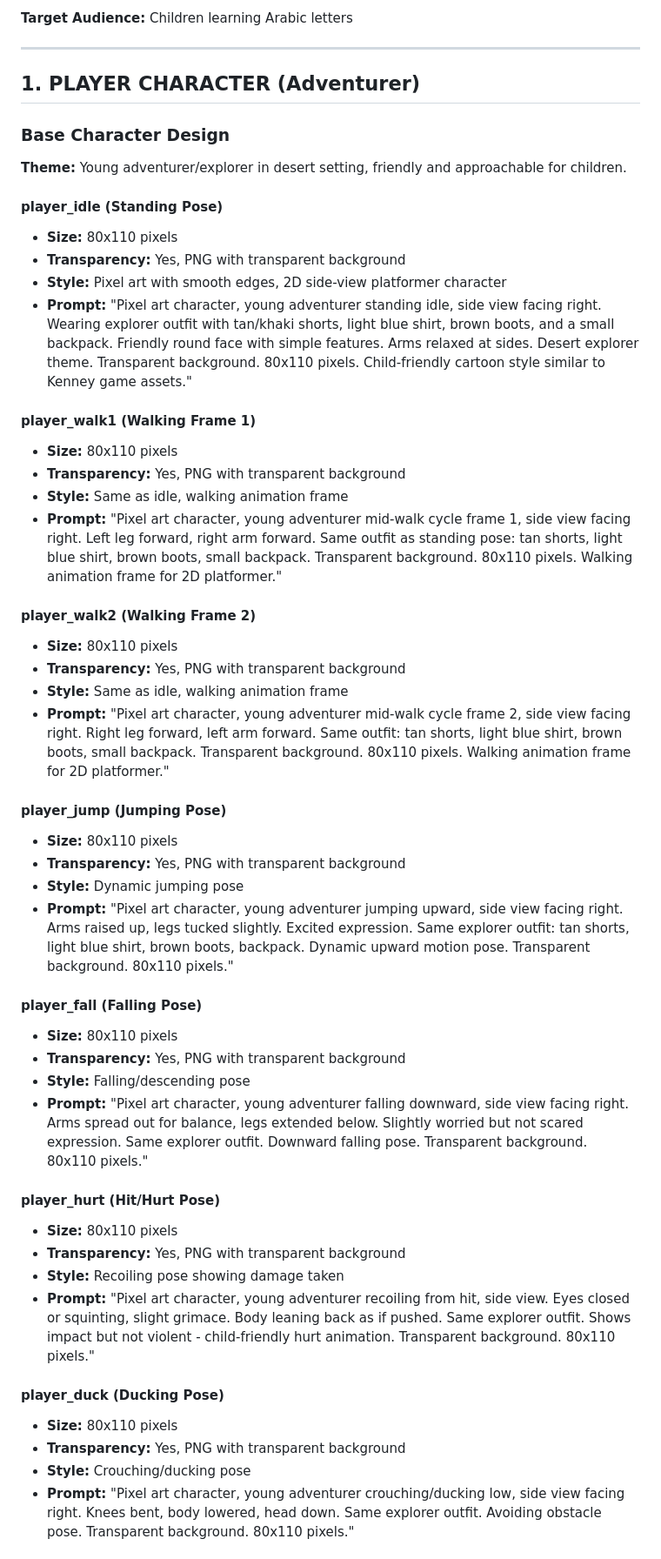
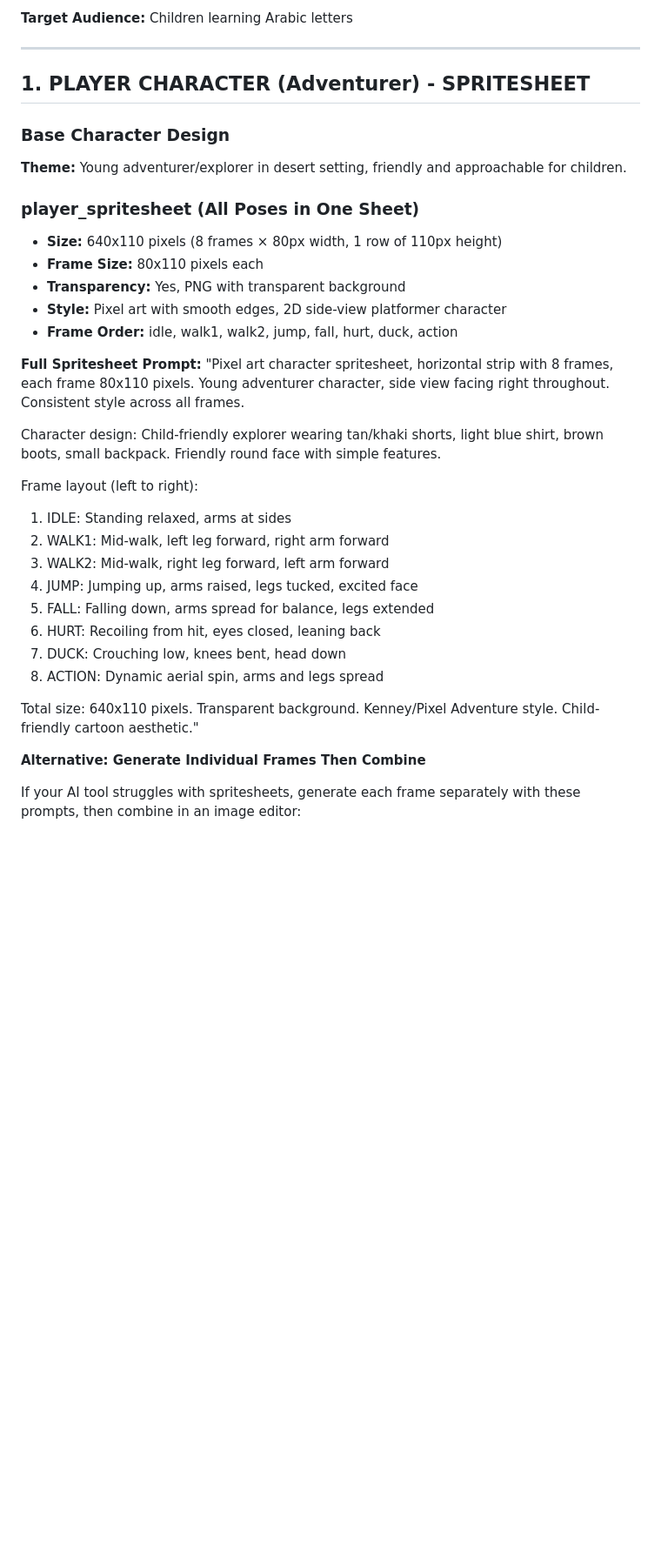
Before and after one commit to rwinafikouzina10/platformerAM, a Markdown page: VISUAL_ASSETS_PROMPTS.md, the part around one of its changes. Shown at 87% size. Rendered like a GitHub page; blank space fills up the shorter version.

```diff
--- a/VISUAL_ASSETS_PROMPTS.md
+++ b/VISUAL_ASSETS_PROMPTS.md
@@ -8,50 +8,36 @@ This document contains detailed prompts for generating all visual assets for "Fa
 
 ---
 
-## 1. PLAYER CHARACTER (Adventurer)
+## 1. PLAYER CHARACTER (Adventurer) - SPRITESHEET
 
 ### Base Character Design
 **Theme:** Young adventurer/explorer in desert setting, friendly and approachable for children.
 
-#### player_idle (Standing Pose)
-- **Size:** 80x110 pixels
+### player_spritesheet (All Poses in One Sheet)
+- **Size:** 640x110 pixels (8 frames × 80px width, 1 row of 110px height)
+- **Frame Size:** 80x110 pixels each
 - **Transparency:** Yes, PNG with transparent background
 - **Style:** Pixel art with smooth edges, 2D side-view platformer character
-- **Prompt:** "Pixel art character, young adventurer standing idle, side view facing right. Wearing explorer outfit with tan/khaki shorts, light blue shirt, brown boots, and a small backpack. Friendly round face with simple features. Arms relaxed at sides. Desert explorer theme. Transparent background. 80x110 pixels. Child-friendly cartoon style similar to Kenney game assets."
+- **Frame Order:** idle, walk1, walk2, jump, fall, hurt, duck, action
 
-#### player_walk1 (Walking Frame 1)
-- **Size:** 80x110 pixels
-- **Transparency:** Yes, PNG with transparent background
-- **Style:** Same as idle, walking animation frame
-- **Prompt:** "Pixel art character, young adventurer mid-walk cycle frame 1, side view facing right. Left leg forward, right arm forward. Same outfit as standing pose: tan shorts, light blue shirt, brown boots, small backpack. Transparent background. 80x110 pixels. Walking animation frame for 2D platformer."
+**Full Spritesheet Prompt:**
+"Pixel art character spritesheet, horizontal strip with 8 frames, each frame 80x110 pixels. Young adventurer character, side view facing right throughout. Consistent style across all frames.
 
-#### player_walk2 (Walking Frame 2)
-- **Size:** 80x110 pixels
-- **Transparency:** Yes, PNG with transparent background
-- **Style:** Same as idle, walking animation frame
-- **Prompt:** "Pixel art character, young adventurer mid-walk cycle frame 2, side view facing right. Right leg forward, left arm forward. Same outfit: tan shorts, light blue shirt, brown boots, small backpack. Transparent background. 80x110 pixels. Walking animation frame for 2D platformer."
+Character design: Child-friendly explorer wearing tan/khaki shorts, light blue shirt, brown boots, small backpack. Friendly round face with simple features.
 
-#### player_jump (Jumping Pose)
-- **Size:** 80x110 pixels
-- **Transparency:** Yes, PNG with transparent background
-- **Style:** Dynamic jumping pose
-- **Prompt:** "Pixel art character, young adventurer jumping upward, side view facing right. Arms raised up, legs tucked slightly. Excited expression. Same explorer outfit: tan shorts, light blue shirt, brown boots, backpack. Dynamic upward motion pose. Transparent background. 80x110 pixels."
+Frame layout (left to right):
+1. IDLE: Standing relaxed, arms at sides
+2. WALK1: Mid-walk, left leg forward, right arm forward
+3. WALK2: Mid-walk, right leg forward, left arm forward
+4. JUMP: Jumping up, arms raised, legs tucked, excited face
+5. FALL: Falling down, arms spread for balance, legs extended
+6. HURT: Recoiling from hit, eyes closed, leaning back
+7. DUCK: Crouching low, knees bent, head down
+8. ACTION: Dynamic aerial spin, arms and legs spread
 
-#### player_fall (Falling Pose)
-- **Size:** 80x110 pixels
-- **Transparency:** Yes, PNG with transparent background
-- **Style:** Falling/descending pose
-- **Prompt:** "Pixel art character, young adventurer falling downward, side view facing right. Arms spread out for balance, legs extended below. Slightly worried but not scared expression. Same explorer outfit. Downward falling pose. Transparent background. 80x110 pixels."
+Total size: 640x110 pixels. Transparent background. Kenney/Pixel Adventure style. Child-friendly cartoon aesthetic."
 
-#### player_hurt (Hit/Hurt Pose)
-- **Size:** 80x110 pixels
-- **Transparency:** Yes, PNG with transparent background
-- **Style:** Recoiling pose showing damage taken
-- **Prompt:** "Pixel art character, young adventurer recoiling from hit, side view. Eyes closed or squinting, slight grimace. Body leaning back as if pushed. Same explorer outfit. Shows impact but not violent - child-friendly hurt animation. Transparent background. 80x110 pixels."
+**Alternative: Generate Individual Frames Then Combine**
 
-#### player_duck (Ducking Pose)
-- **Size:** 80x110 pixels
-- **Transparency:** Yes, PNG with transparent background
-- **Style:** Crouching/ducking pose
-- **Prompt:** "Pixel art character, young adventurer crouching/ducking low, side view facing right. Knees bent, body lowered, head down. Same explorer outfit. Avoiding obstacle pose. Transparent background. 80x110 pixels."
+If your AI tool struggles with spritesheets, generate each frame separately with these prompts, then combine in an image editor:
 
```
Also changed, not shown: other parts of VISUAL_ASSETS_PROMPTS.md (+112 -72 lines).
